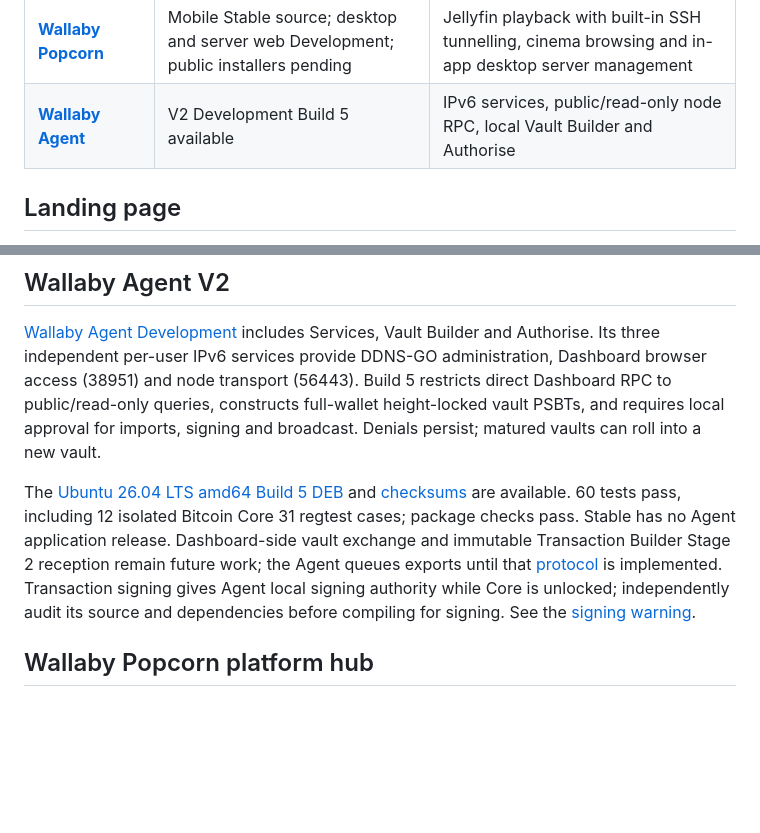
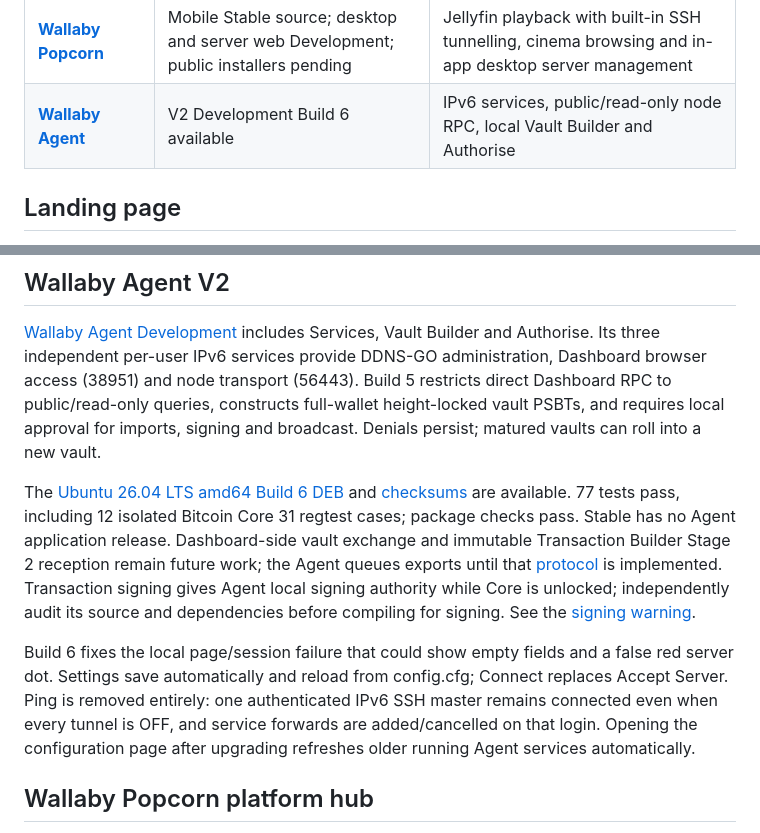
Before and after one commit to bluesilent9/wallaby-suite, a Markdown page: README.md, 2 parts joined by grey strips. Rendered like a GitHub page; blank space fills up the shorter version.

Commit message:
Document Agent Build 6 live settings and shared SSH

```diff
--- a/README.md
+++ b/README.md
@@ -11,7 +11,7 @@ A family of independent tools for Bitcoin, connection and entertainment.
 | **[Wallaby Signer](https://github.com/bluesilent9/wallaby-signer)** | [Stable V1 available](https://github.com/bluesilent9/wallaby-signer/releases/tag/v1.0.0) | Offline Bitcoin message signing for supported Bitcoin Core descriptor wallets |
 | **[Wallaby Dashboard](https://bluesilent9.github.io/wallaby-suite/dashboard/)** | [V1 Build 7 Development DEB](https://github.com/bluesilent9/wallaby-dashboard/blob/Development/dist/wallaby-dashboard_1.0.0~dev7_all.deb) available | Wallet insights, Australian CGT reporting, visual transactions and family workflows |
 | **[Wallaby Popcorn](https://bluesilent9.github.io/wallaby-suite/popcorn/)** | Mobile Stable source; desktop and server web Development; public installers pending | Jellyfin playback with built-in SSH tunnelling, cinema browsing and in-app desktop server management |
-| **[Wallaby Agent](https://github.com/bluesilent9/wallaby-agent/tree/Development)** | V2 Development Build 5 available |  IPv6 services, public/read-only node RPC, local Vault Builder and Authorise |
+| **[Wallaby Agent](https://github.com/bluesilent9/wallaby-agent/tree/Development)** | V2 Development Build 6 available |  IPv6 services, public/read-only node RPC, local Vault Builder and Authorise |
 
 ## Landing page
 
@@ -32,7 +32,9 @@ This repository contains the suite landing page only. Product code and downloads
 
 [Wallaby Agent Development](https://github.com/bluesilent9/wallaby-agent/tree/Development) includes Services, Vault Builder and Authorise. Its three independent per-user IPv6 services provide DDNS-GO administration, Dashboard browser access (38951) and node transport (56443). Build 5 restricts direct Dashboard RPC to public/read-only queries, constructs full-wallet height-locked vault PSBTs, and requires local approval for imports, signing and broadcast. Denials persist; matured vaults can roll into a new vault.
 
-The [Ubuntu 26.04 LTS amd64 Build 5 DEB](https://github.com/bluesilent9/wallaby-agent/blob/Development/dist/wallaby-agent_2.0.0~dev5_amd64.deb) and [checksums](https://github.com/bluesilent9/wallaby-agent/blob/Development/dist/SHA256SUMS.txt) are available. 60 tests pass, including 12 isolated Bitcoin Core 31 regtest cases; package checks pass. Stable has no Agent application release. Dashboard-side vault exchange and immutable Transaction Builder Stage 2 reception remain future work; the Agent queues exports until that [protocol](https://github.com/bluesilent9/wallaby-agent/blob/Development/APPROVAL_PROTOCOL.md) is implemented. Transaction signing gives Agent local signing authority while Core is unlocked; independently audit its source and dependencies before compiling for signing. See the [signing warning](https://github.com/bluesilent9/wallaby-agent/blob/Development/README.md).
+The [Ubuntu 26.04 LTS amd64 Build 6 DEB](https://github.com/bluesilent9/wallaby-agent/blob/Development/dist/wallaby-agent_2.0.0~dev6_amd64.deb) and [checksums](https://github.com/bluesilent9/wallaby-agent/blob/Development/dist/SHA256SUMS.txt) are available. 77 tests pass, including 12 isolated Bitcoin Core 31 regtest cases; package checks pass. Stable has no Agent application release. Dashboard-side vault exchange and immutable Transaction Builder Stage 2 reception remain future work; the Agent queues exports until that [protocol](https://github.com/bluesilent9/wallaby-agent/blob/Development/APPROVAL_PROTOCOL.md) is implemented. Transaction signing gives Agent local signing authority while Core is unlocked; independently audit its source and dependencies before compiling for signing. See the [signing warning](https://github.com/bluesilent9/wallaby-agent/blob/Development/README.md).
+
+Build 6 fixes the local page/session failure that could show empty fields and a false red server dot. Settings save automatically and reload from config.cfg; Connect replaces Accept Server. Ping is removed entirely: one authenticated IPv6 SSH master remains connected even when every tunnel is OFF, and service forwards are added/cancelled on that login. Opening the configuration page after upgrading refreshes older running Agent services automatically.
 
 ## Wallaby Popcorn platform hub
 
```
